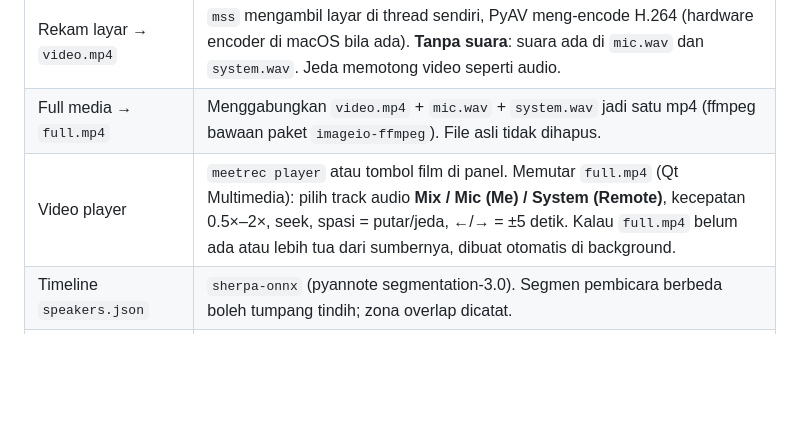
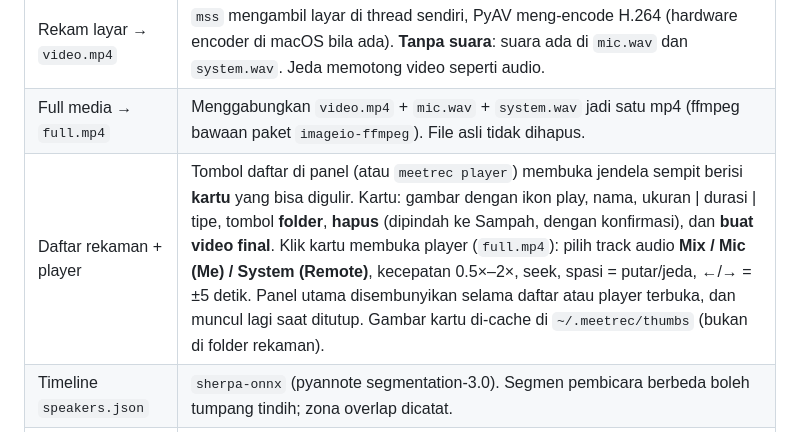
Before and after one commit to fariddarmaji98/recording-in-progress, a Markdown page: README.md, the part around the change. Rendered like a GitHub page; blank space fills up the shorter version.

Commit message:
README: document the recordings list cards
Co-Authored-By: Claude Sonnet 5.5 <noreply@anthropic.com>

```diff
--- a/README.md
+++ b/README.md
@@ -15,7 +15,7 @@ potong per pembicara per section, generate full media, video player.
 | Rekam suara sistem → `system.wav` | Windows: WASAPI loopback. Linux: monitor source PulseAudio/PipeWire (`soundcard`). macOS: Core Audio tap ([`catap`](https://pypi.org/project/catap/), macOS 14.2+). |
 | Rekam layar → `video.mp4` | `mss` mengambil layar di thread sendiri, PyAV meng-encode H.264 (hardware encoder di macOS bila ada). **Tanpa suara**: suara ada di `mic.wav` dan `system.wav`. Jeda memotong video seperti audio. |
 | Full media → `full.mp4` | Menggabungkan `video.mp4` + `mic.wav` + `system.wav` jadi satu mp4 (ffmpeg bawaan paket `imageio-ffmpeg`). File asli tidak dihapus. |
-| Video player | `meetrec player` atau tombol film di panel. Memutar `full.mp4` (Qt Multimedia): pilih track audio **Mix / Mic (Me) / System (Remote)**, kecepatan 0.5×–2×, seek, spasi = putar/jeda, ←/→ = ±5 detik. Kalau `full.mp4` belum ada atau lebih tua dari sumbernya, dibuat otomatis di background. |
+| Daftar rekaman + player | Tombol daftar di panel (atau `meetrec player`) membuka jendela sempit berisi **kartu** yang bisa digulir. Kartu: gambar dengan ikon play, nama, ukuran \| durasi \| tipe, tombol **folder**, **hapus** (dipindah ke Sampah, dengan konfirmasi), dan **buat video final**. Klik kartu membuka player (`full.mp4`): pilih track audio **Mix / Mic (Me) / System (Remote)**, kecepatan 0.5×–2×, seek, spasi = putar/jeda, ←/→ = ±5 detik. Panel utama disembunyikan selama daftar atau player terbuka, dan muncul lagi saat ditutup. Gambar kartu di-cache di `~/.meetrec/thumbs` (bukan di folder rekaman). |
 | Timeline `speakers.json` | `sherpa-onnx` (pyannote segmentation-3.0). Segmen pembicara berbeda boleh tumpang tindih; zona overlap dicatat. |
 | Potong per orang `sections/` | Satu wav per pembicara per section + satu klip campuran per zona overlap. |
 | Transkrip teks | Opsional (`pip install -e ".[transcribe]"`). |
```
